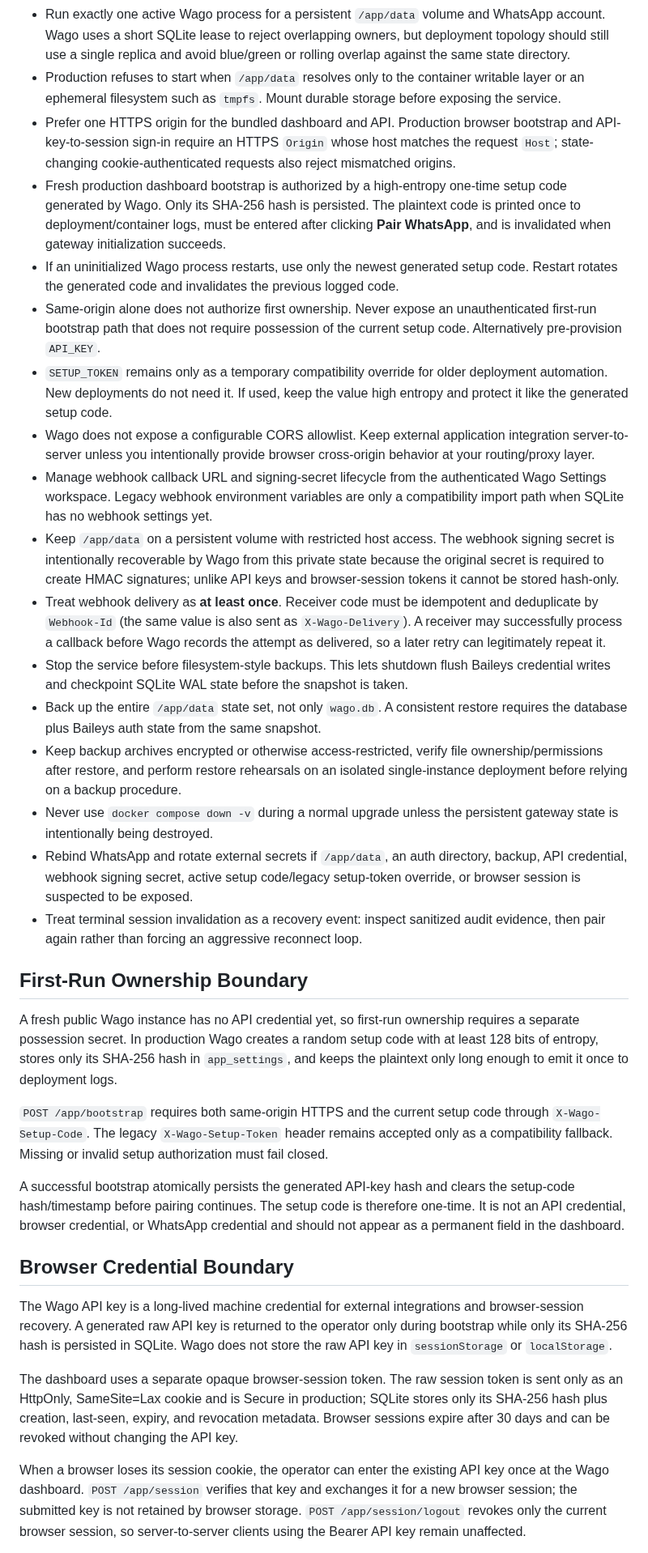
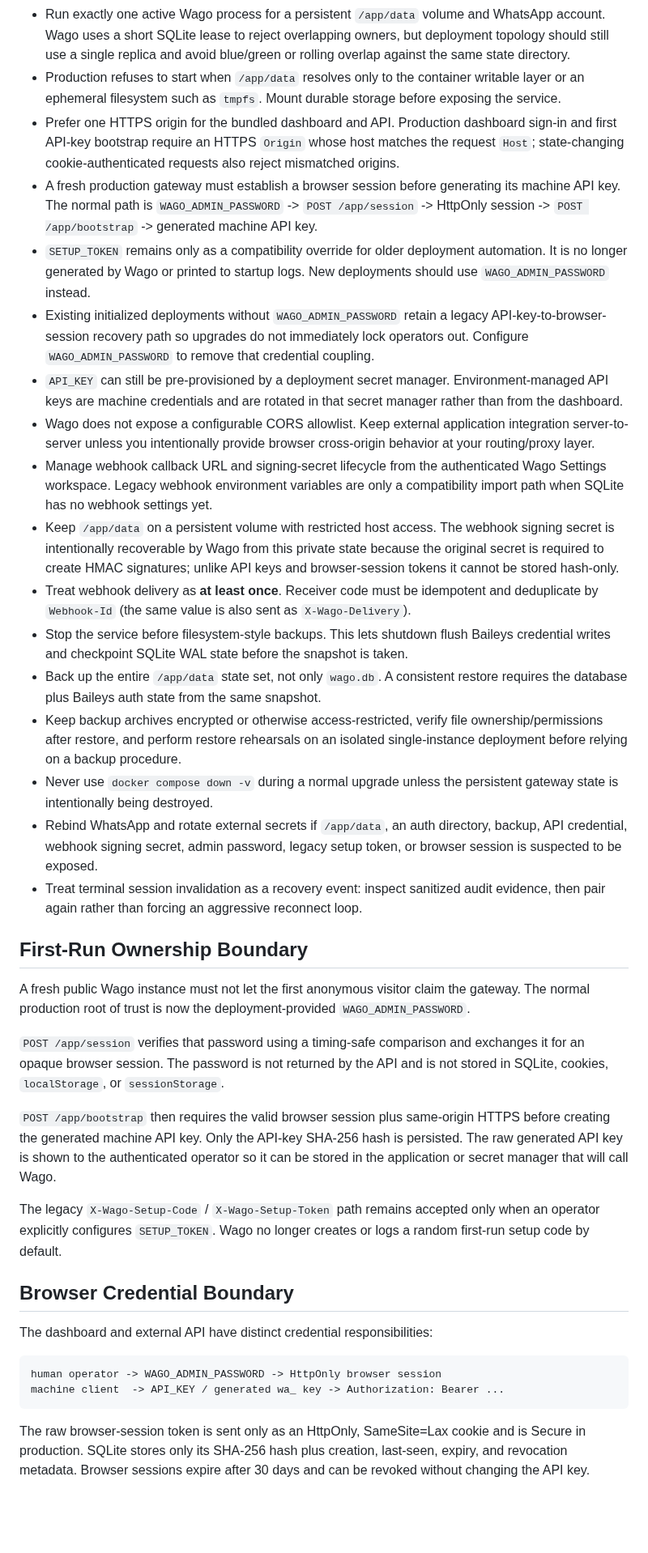
Before and after one commit to howlil/wago, a Markdown page: SECURITY.md, the part around one of its changes. Shown at 81% size. GitHub-like rendering; blank space fills up the shorter version.

Commit message:
docs(security): document separated human and machine auth

````diff
--- a/SECURITY.md
+++ b/SECURITY.md
@@ -44,34 +44,39 @@ The generated first-run setup code is logged directly by the startup operator pa
 - Run exactly one active Wago process for a persistent `/app/data` volume and WhatsApp account. Wago uses a short SQLite lease to reject overlapping owners, but deployment topology should still use a single replica and avoid blue/green or rolling overlap against the same state directory.
 - Production refuses to start when `/app/data` resolves only to the container writable layer or an ephemeral filesystem such as `tmpfs`. Mount durable storage before exposing the service.
-- Prefer one HTTPS origin for the bundled dashboard and API. Production browser bootstrap and API-key-to-session sign-in require an HTTPS `Origin` whose host matches the request `Host`; state-changing cookie-authenticated requests also reject mismatched origins.
-- Fresh production dashboard bootstrap is authorized by a high-entropy one-time setup code generated by Wago. Only its SHA-256 hash is persisted. The plaintext code is printed once to deployment/container logs, must be entered after clicking **Pair WhatsApp**, and is invalidated when gateway initialization succeeds.
-- If an uninitialized Wago process restarts, use only the newest generated setup code. Restart rotates the generated code and invalidates the previous logged code.
-- Same-origin alone does not authorize first ownership. Never expose an unauthenticated first-run bootstrap path that does not require possession of the current setup code. Alternatively pre-provision `API_KEY`.
-- `SETUP_TOKEN` remains only as a temporary compatibility override for older deployment automation. New deployments do not need it. If used, keep the value high entropy and protect it like the generated setup code.
+- Prefer one HTTPS origin for the bundled dashboard and API. Production dashboard sign-in and first API-key bootstrap require an HTTPS `Origin` whose host matches the request `Host`; state-changing cookie-authenticated requests also reject mismatched origins.
+- A fresh production gateway must establish a browser session before generating its machine API key. The normal path is `WAGO_ADMIN_PASSWORD` -> `POST /app/session` -> HttpOnly session -> `POST /app/bootstrap` -> generated machine API key.
+- `SETUP_TOKEN` remains only as a compatibility override for older deployment automation. It is no longer generated by Wago or printed to startup logs. New deployments should use `WAGO_ADMIN_PASSWORD` instead.
+- Existing initialized deployments without `WAGO_ADMIN_PASSWORD` retain a legacy API-key-to-browser-session recovery path so upgrades do not immediately lock operators out. Configure `WAGO_ADMIN_PASSWORD` to remove that credential coupling.
+- `API_KEY` can still be pre-provisioned by a deployment secret manager. Environment-managed API keys are machine credentials and are rotated in that secret manager rather than from the dashboard.
 - Wago does not expose a configurable CORS allowlist. Keep external application integration server-to-server unless you intentionally provide browser cross-origin behavior at your routing/proxy layer.
 - Manage webhook callback URL and signing-secret lifecycle from the authenticated Wago Settings workspace. Legacy webhook environment variables are only a compatibility import path when SQLite has no webhook settings yet.
 - Keep `/app/data` on a persistent volume with restricted host access. The webhook signing secret is intentionally recoverable by Wago from this private state because the original secret is required to create HMAC signatures; unlike API keys and browser-session tokens it cannot be stored hash-only.
-- Treat webhook delivery as **at least once**. Receiver code must be idempotent and deduplicate by `Webhook-Id` (the same value is also sent as `X-Wago-Delivery`). A receiver may successfully process a callback before Wago records the attempt as delivered, so a later retry can legitimately repeat it.
+- Treat webhook delivery as **at least once**. Receiver code must be idempotent and deduplicate by `Webhook-Id` (the same value is also sent as `X-Wago-Delivery`).
 - Stop the service before filesystem-style backups. This lets shutdown flush Baileys credential writes and checkpoint SQLite WAL state before the snapshot is taken.
 - Back up the entire `/app/data` state set, not only `wago.db`. A consistent restore requires the database plus Baileys auth state from the same snapshot.
 - Keep backup archives encrypted or otherwise access-restricted, verify file ownership/permissions after restore, and perform restore rehearsals on an isolated single-instance deployment before relying on a backup procedure.
 - Never use `docker compose down -v` during a normal upgrade unless the persistent gateway state is intentionally being destroyed.
-- Rebind WhatsApp and rotate external secrets if `/app/data`, an auth directory, backup, API credential, webhook signing secret, active setup code/legacy setup-token override, or browser session is suspected to be exposed.
+- Rebind WhatsApp and rotate external secrets if `/app/data`, an auth directory, backup, API credential, webhook signing secret, admin password, legacy setup token, or browser session is suspected to be exposed.
 - Treat terminal session invalidation as a recovery event: inspect sanitized audit evidence, then pair again rather than forcing an aggressive reconnect loop.
 
 ## First-Run Ownership Boundary
 
-A fresh public Wago instance has no API credential yet, so first-run ownership requires a separate possession secret. In production Wago creates a random setup code with at least 128 bits of entropy, stores only its SHA-256 hash in `app_settings`, and keeps the plaintext only long enough to emit it once to deployment logs.
+A fresh public Wago instance must not let the first anonymous visitor claim the gateway. The normal production root of trust is now the deployment-provided `WAGO_ADMIN_PASSWORD`.
 
-`POST /app/bootstrap` requires both same-origin HTTPS and the current setup code through `X-Wago-Setup-Code`. The legacy `X-Wago-Setup-Token` header remains accepted only as a compatibility fallback. Missing or invalid setup authorization must fail closed.
+`POST /app/session` verifies that password using a timing-safe comparison and exchanges it for an opaque browser session. The password is not returned by the API and is not stored in SQLite, cookies, `localStorage`, or `sessionStorage`.
 
-A successful bootstrap atomically persists the generated API-key hash and clears the setup-code hash/timestamp before pairing continues. The setup code is therefore one-time. It is not an API credential, browser credential, or WhatsApp credential and should not appear as a permanent field in the dashboard.
+`POST /app/bootstrap` then requires the valid browser session plus same-origin HTTPS before creating the generated machine API key. Only the API-key SHA-256 hash is persisted. The raw generated API key is shown to the authenticated operator so it can be stored in the application or secret manager that will call Wago.
+
+The legacy `X-Wago-Setup-Code` / `X-Wago-Setup-Token` path remains accepted only when an operator explicitly configures `SETUP_TOKEN`. Wago no longer creates or logs a random first-run setup code by default.
 
 ## Browser Credential Boundary
 
-The Wago API key is a long-lived machine credential for external integrations and browser-session recovery. A generated raw API key is returned to the operator only during bootstrap while only its SHA-256 hash is persisted in SQLite. Wago does not store the raw API key in `sessionStorage` or `localStorage`.
+The dashboard and external API have distinct credential responsibilities:
 
-The dashboard uses a separate opaque browser-session token. The raw session token is sent only as an HttpOnly, SameSite=Lax cookie and is Secure in production; SQLite stores only its SHA-256 hash plus creation, last-seen, expiry, and revocation metadata. Browser sessions expire after 30 days and can be revoked without changing the API key.
+```text
+human operator -> WAGO_ADMIN_PASSWORD -> HttpOnly browser session
+machine client  -> API_KEY / generated wa_ key -> Authorization: Bearer ...
+```
 
-When a browser loses its session cookie, the operator can enter the existing API key once at the Wago dashboard. `POST /app/session` verifies that key and exchanges it for a new browser session; the submitted key is not retained by browser storage. `POST /app/session/logout` revokes only the current browser session, so server-to-server clients using the Bearer API key remain unaffected.
+The raw browser-session token is sent only as an HttpOnly, SameSite=Lax cookie and is Secure in production. SQLite stores only its SHA-256 hash plus creation, last-seen, expiry, and revocation metadata. Browser sessions expire after 30 days and can be revoked without changing the API key.
 
````
Also changed, not shown: other parts of SECURITY.md (+12 -8 lines).
